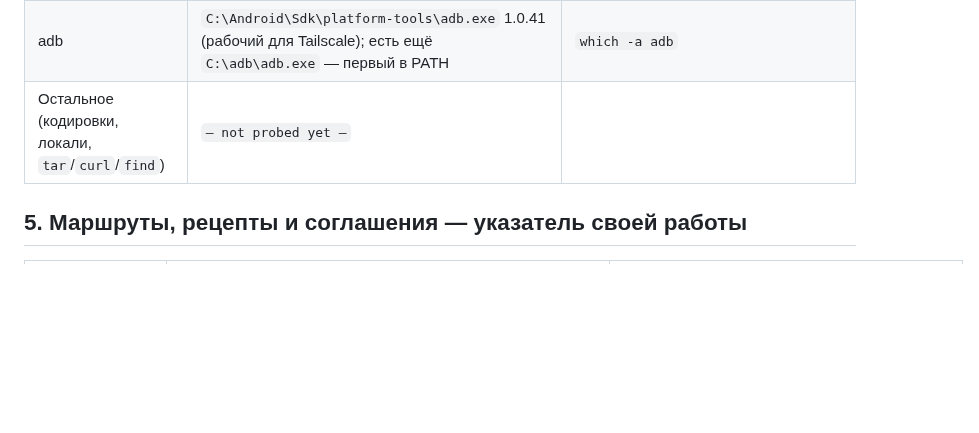
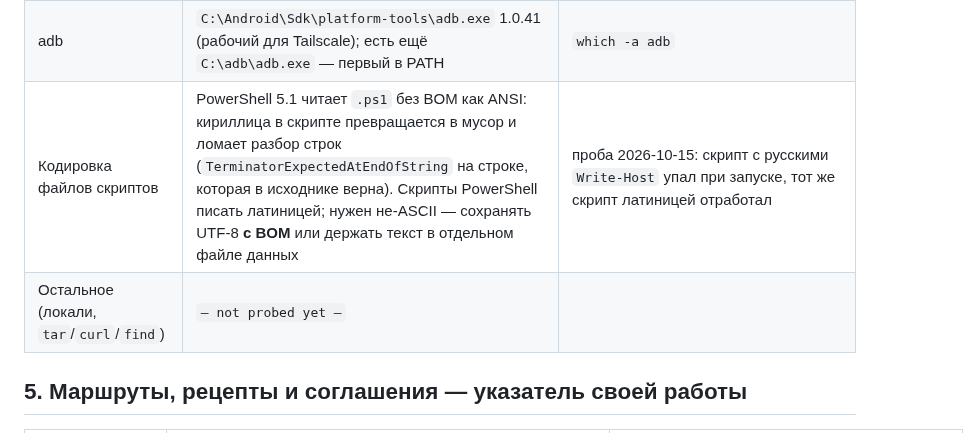
Before and after one commit to MikalaiKryvusha/KARTUN, a Markdown page: HOUSE_RULES.md, the part around the change. Rendered like a GitHub page; blank space fills up the shorter version.

```diff
--- a/HOUSE_RULES.md
+++ b/HOUSE_RULES.md
@@ -86,7 +86,8 @@
 | Gradle | обёртка проекта, Gradle 9.8.1; AGP 9.4.1, Kotlin 2.4.21, Compose BOM 2026.09.00 (версии сверены 2026-10-14) | `gradle/wrapper/gradle-wrapper.properties`, `gradle/libs.versions.toml` |
 | Android Studio | не установлен — сборка только из командной строки | `ls "C:/Program Files/Android"` |
 | adb | `C:\Android\Sdk\platform-tools\adb.exe` 1.0.41 (рабочий для Tailscale); есть ещё `C:\adb\adb.exe` — первый в PATH | `which -a adb` |
-| Остальное (кодировки, локали, `tar`/`curl`/`find`) | `— not probed yet —` | |
+| Кодировка файлов скриптов | PowerShell 5.1 читает `.ps1` без BOM как ANSI: кириллица в скрипте превращается в мусор и ломает разбор строк (`TerminatorExpectedAtEndOfString` на строке, которая в исходнике верна). Скрипты PowerShell писать латиницей; нужен не-ASCII — сохранять UTF-8 **с BOM** или держать текст в отдельном файле данных | проба 2026-10-15: скрипт с русскими `Write-Host` упал при запуске, тот же скрипт латиницей отработал |
+| Остальное (локали, `tar`/`curl`/`find`) | `— not probed yet —` | |
 
 ## 5. Маршруты, рецепты и соглашения — указатель своей работы
 
```
Also changed, not shown: AGENT_GUIDE.md (+8 -0 lines), EXPERIENCE.md (+11 -0 lines).
